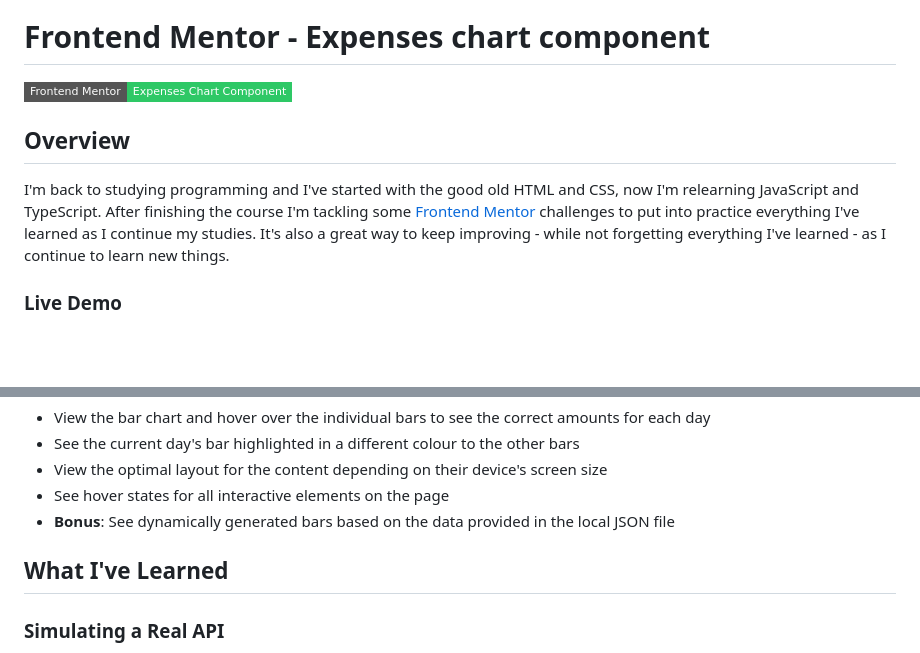
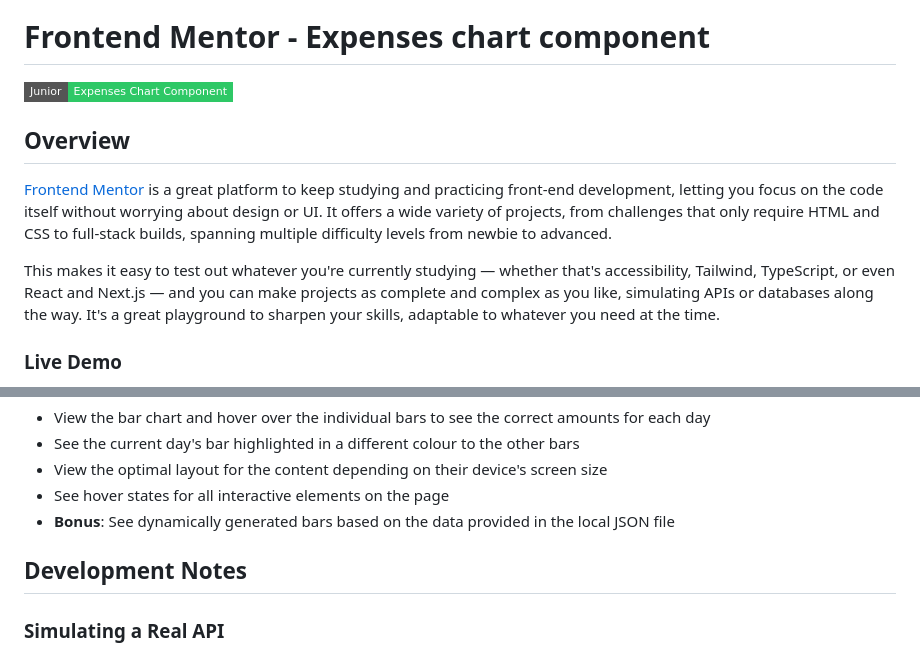
Before and after one commit to psudo-dev/frontend-mentor_-_expenses-chart-component, a Markdown page: README.md, 2 parts joined by grey strips. Drawn GitHub-style; badges without logos; blank space fills up the shorter version.

Commit message:
Revise README with new project insights and notes
Updated project description and added development notes section.

```diff
--- a/README.md
+++ b/README.md
@@ -2,11 +2,13 @@
 
 # Frontend Mentor - Expenses chart component
 
-[![Frontend Mentor](https://img.shields.io/badge/Frontend%20Mentor-Expenses%20Chart%20Component-2ec866?style=flat-square&logo=frontendmentor)](https://www.frontendmentor.io/challenges/expenses-chart-component-e7yJBUdjwt)
+[![Frontend Mentor](https://img.shields.io/badge/Junior-Expenses%20Chart%20Component-2ec866?style=flat-square&logo=frontendmentor)](https://www.frontendmentor.io/challenges/expenses-chart-component-e7yJBUdjwt)
 
 ## Overview
 
-I'm back to studying programming and I've started with the good old HTML and CSS, now I'm relearning JavaScript and TypeScript. After finishing the course I'm tackling some [Frontend Mentor](https://www.frontendmentor.io) challenges to put into practice everything I've learned as I continue my studies. It's also a great way to keep improving - while not forgetting everything I've learned - as I continue to learn new things.
+[Frontend Mentor](https://www.frontendmentor.io) is a great platform to keep studying and practicing front-end development, letting you focus on the code itself without worrying about design or UI. It offers a wide variety of projects, from challenges that only require HTML and CSS to full-stack builds, spanning multiple difficulty levels from newbie to advanced.
+
+This makes it easy to test out whatever you're currently studying — whether that's accessibility, Tailwind, TypeScript, or even React and Next.js — and you can make projects as complete and complex as you like, simulating APIs or databases along the way. It's a great playground to sharpen your skills, adaptable to whatever you need at the time.
 
 ### Live Demo
 
@@ -35,7 +37,7 @@ Your users should be able to:
 - See hover states for all interactive elements on the page
 - **Bonus**: See dynamically generated bars based on the data provided in the local JSON file
 
-## What I've Learned
+## Development Notes
 
 ### Simulating a Real API
 
```
